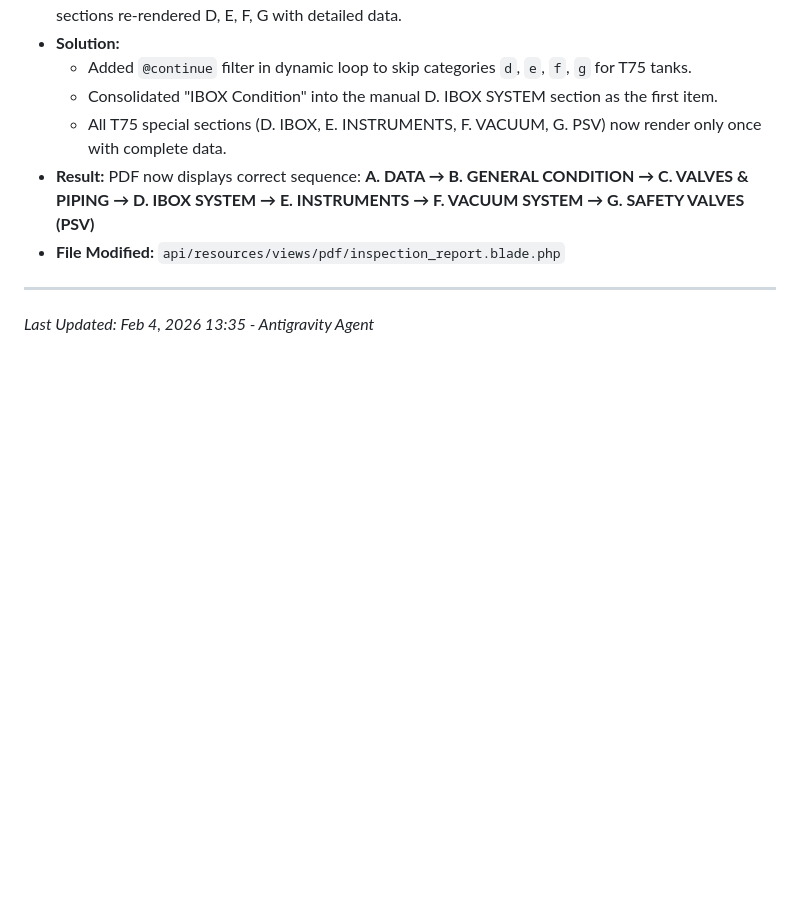
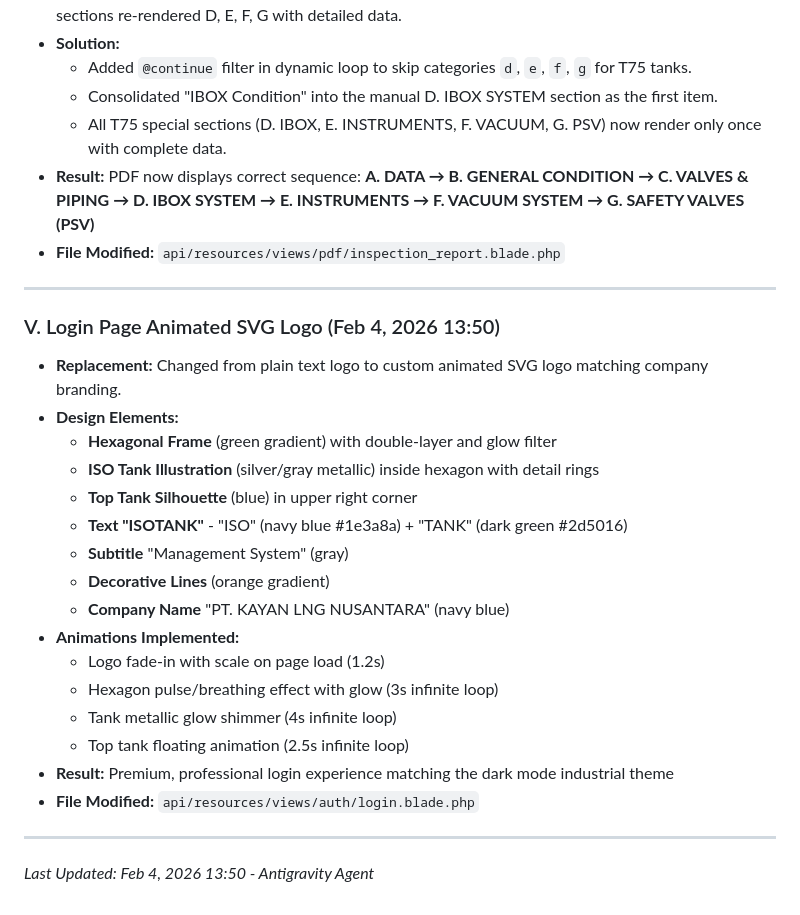
Before and after one commit to andimuhhidayat2002-creator/isotank-system, a Markdown page: AI_HANDOVER_PROTOCOL.md, the part around the change. Drawn GitHub-style; blank space fills up the shorter version.

Commit message:
Update handover protocol: Document animated SVG logo implementation (Section V)

```diff
--- a/AI_HANDOVER_PROTOCOL.md
+++ b/AI_HANDOVER_PROTOCOL.md
@@ -171,4 +171,23 @@ We operate on **TWO SEPARATE** repositories. Always verify which one you are wor
 *   **File Modified:** `api/resources/views/pdf/inspection_report.blade.php`
 
 ---
-*Last Updated: Feb 4, 2026 13:35 - Antigravity Agent*
+### V. Login Page Animated SVG Logo (Feb 4, 2026 13:50)
+*   **Replacement:** Changed from plain text logo to custom animated SVG logo matching company branding.
+*   **Design Elements:**
+    *   **Hexagonal Frame** (green gradient) with double-layer and glow filter
+    *   **ISO Tank Illustration** (silver/gray metallic) inside hexagon with detail rings
+    *   **Top Tank Silhouette** (blue) in upper right corner
+    *   **Text "ISOTANK"** - "ISO" (navy blue #1e3a8a) + "TANK" (dark green #2d5016)
+    *   **Subtitle** "Management System" (gray)
+    *   **Decorative Lines** (orange gradient)
+    *   **Company Name** "PT. KAYAN LNG NUSANTARA" (navy blue)
+*   **Animations Implemented:**
+    *   Logo fade-in with scale on page load (1.2s)
+    *   Hexagon pulse/breathing effect with glow (3s infinite loop)
+    *   Tank metallic glow shimmer (4s infinite loop)
+    *   Top tank floating animation (2.5s infinite loop)
+*   **Result:** Premium, professional login experience matching the dark mode industrial theme
+*   **File Modified:** `api/resources/views/auth/login.blade.php`
+
+---
+*Last Updated: Feb 4, 2026 13:50 - Antigravity Agent*
```
